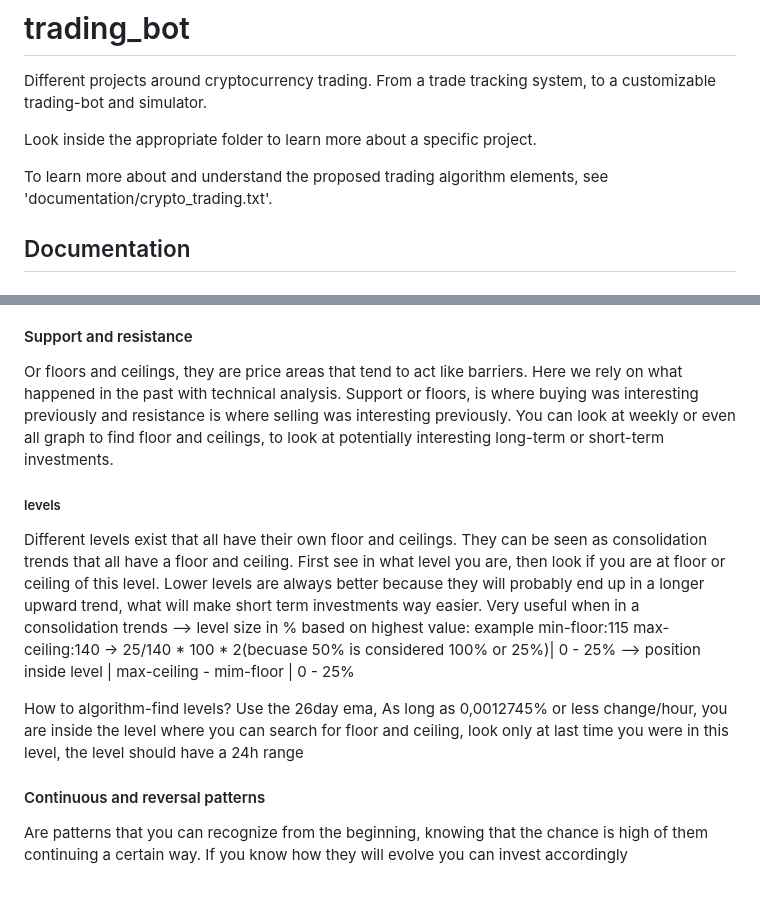
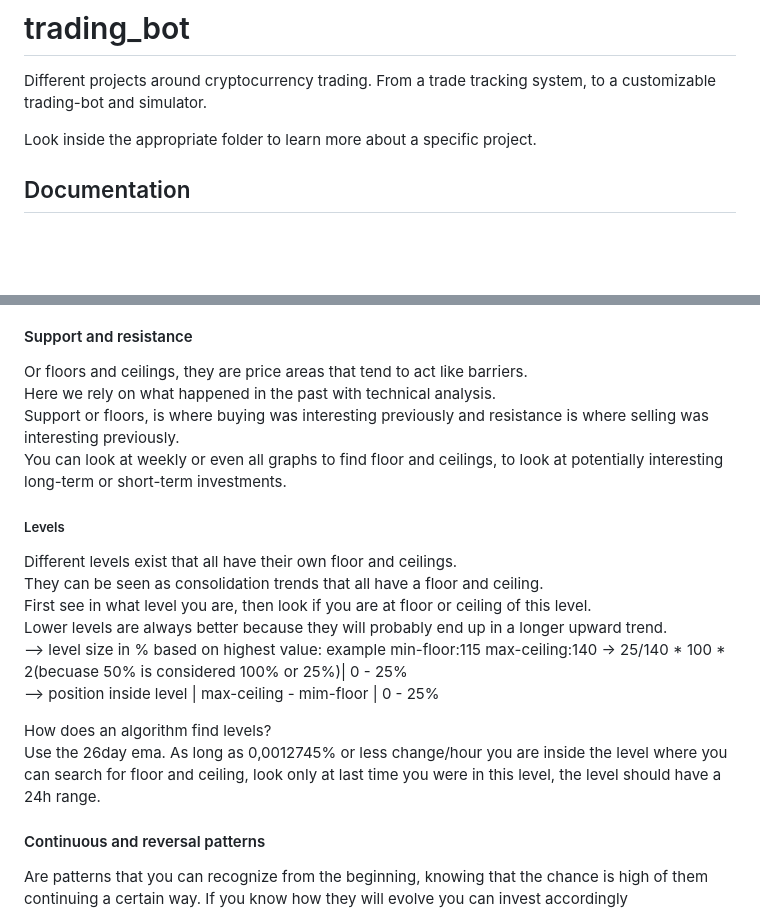
Before and after one commit to artainmo/trading_bot, a Markdown page: README.md, 2 parts joined by grey strips. GitHub-like rendering; blank space fills up the shorter version.

```diff
--- a/README.md
+++ b/README.md
@@ -3,8 +3,6 @@
 Different projects around cryptocurrency trading. From a trade tracking system, to a customizable trading-bot and simulator.<br>
 
 Look inside the appropriate folder to learn more about a specific project.
-
-To learn more about and understand the proposed trading algorithm elements, see 'documentation/crypto_trading.txt'.
 
 ## Documentation
 ### Vocabulary
@@ -80,25 +78,21 @@ Always keep some standard coins (tether, btc, eth) so you can use them to buy al
 Use 10% funds for high-risk/high-reward investments.
 
 #### Support and resistance
-Or floors and ceilings, they are price areas that tend to act like barriers.
-Here we rely on what happened in the past with technical analysis.
-Support or floors, is where buying was interesting previously and resistance is
-where selling was interesting previously.
-You can look at weekly or even all graph to find floor and ceilings,
-to look at potentially interesting long-term or short-term investments.
+Or floors and ceilings, they are price areas that tend to act like barriers.<br>
+Here we rely on what happened in the past with technical analysis.<br>
+Support or floors, is where buying was interesting previously and resistance is where selling was interesting previously.<br>
+You can look at weekly or even all graphs to find floor and ceilings, to look at potentially interesting long-term or short-term investments.
 
-##### levels
-Different levels exist that all have their own floor and ceilings.
-They can be seen as consolidation trends that all have a floor and ceiling.
-First see in what level you are, then look if you are at floor or ceiling of this level.
-Lower levels are always better because they will probably end up in a longer upward trend,
-what will make short term investments way easier. Very useful when in a consolidation trends
---> level size in % based on highest value: example min-floor:115 max-ceiling:140 -> 25/140 * 100  * 2(becuase 50% is considered 100% or 25%)| 0 - 25%
+##### Levels
+Different levels exist that all have their own floor and ceilings.<br>
+They can be seen as consolidation trends that all have a floor and ceiling.<br>
+First see in what level you are, then look if you are at floor or ceiling of this level.<br>
+Lower levels are always better because they will probably end up in a longer upward trend.<br>
+--> level size in % based on highest value: example min-floor:115 max-ceiling:140 -> 25/140 * 100  * 2(becuase 50% is considered 100% or 25%)| 0 - 25%<br>
 --> position inside level | max-ceiling - mim-floor | 0 - 25%
 
-How to algorithm-find levels?
-Use the 26day ema, As long as 0,0012745% or less change/hour, you are inside the level where you can search
-for floor and ceiling, look only at last time you were in this level, the level should have a 24h range
+How does an algorithm find levels?<br>
+Use the 26day ema. As long as 0,0012745% or less change/hour you are inside the level where you can search for floor and ceiling, look only at last time you were in this level, the level should have a 24h range.
 
 #### Continuous and reversal patterns
 Are patterns that you can recognize from the beginning, knowing that the chance is high
```
